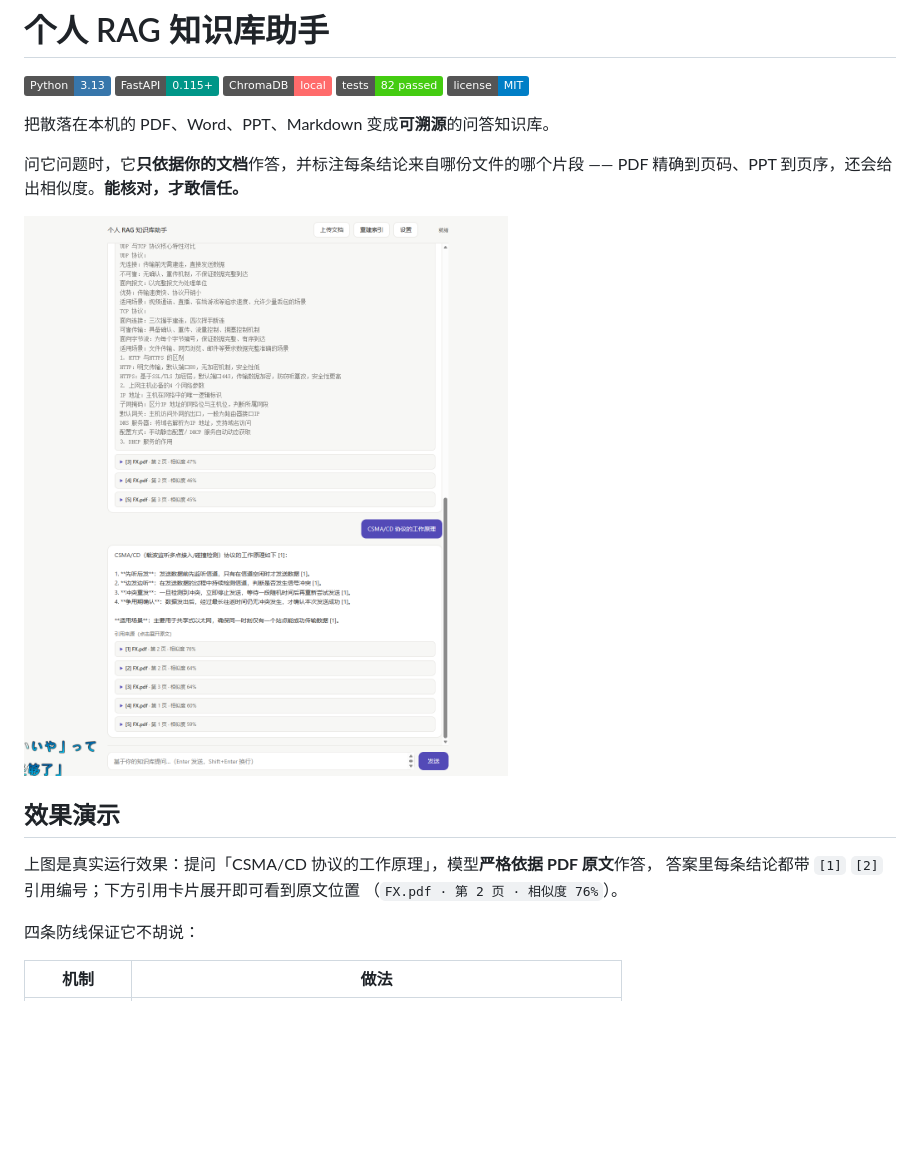
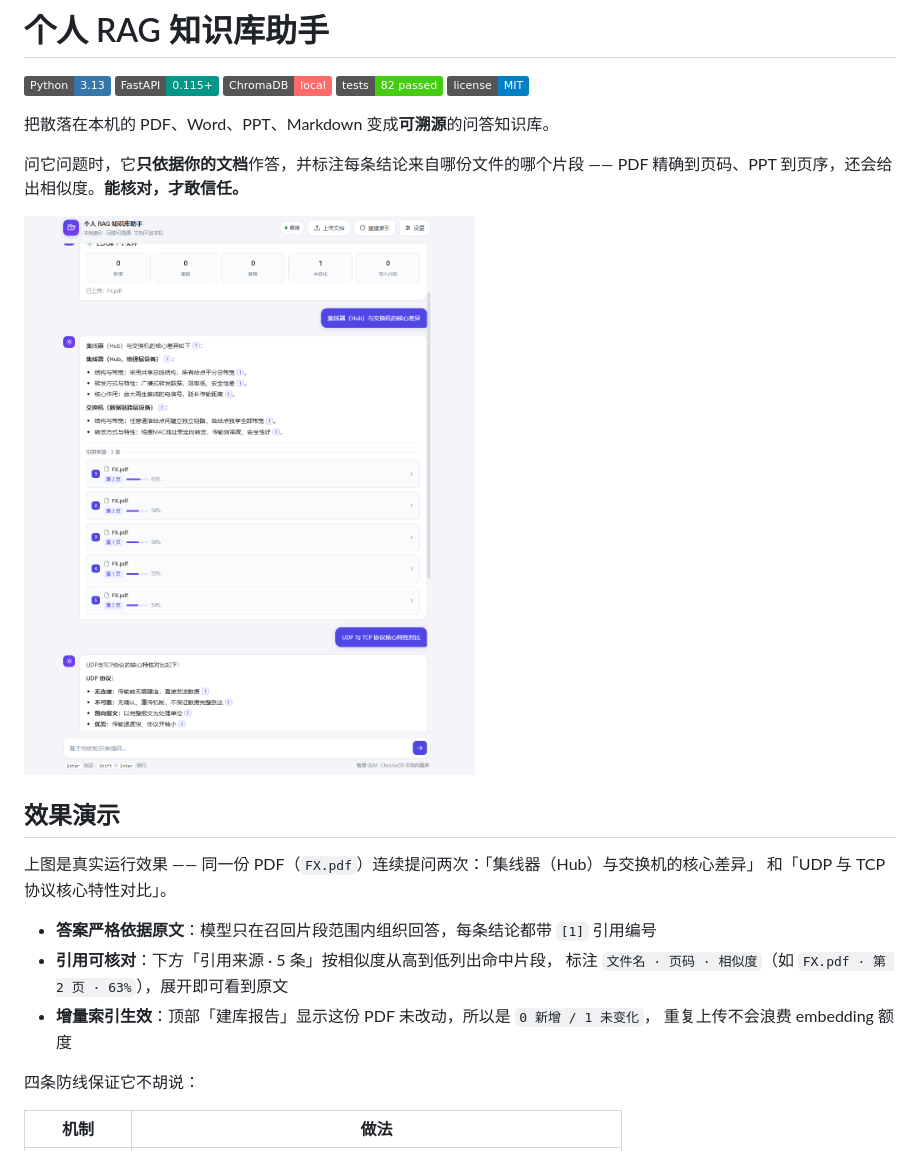
Before and after one commit to Yoshino-0721/rag-knowledge-base, a Markdown page: README.md, the part around the change. Rendered like a GitHub page; pictures changed too: docs/demo.png; badges without logos; blank space fills up the shorter version.

```diff
--- a/README.md
+++ b/README.md
@@ -15,9 +15,14 @@ PDF 精确到页码、PPT 到页序，还会给出相似度。**能核对，才
 
 ## 效果演示
 
-上图是真实运行效果：提问「CSMA/CD 协议的工作原理」，模型**严格依据 PDF 原文**作答，
-答案里每条结论都带 `[1]` `[2]` 引用编号；下方引用卡片展开即可看到原文位置
-（`FX.pdf · 第 2 页 · 相似度 76%`）。
+上图是真实运行效果 —— 同一份 PDF（`FX.pdf`）连续提问两次：「集线器（Hub）与交换机的核心差异」
+和「UDP 与 TCP 协议核心特性对比」。
+
+- **答案严格依据原文**：模型只在召回片段范围内组织回答，每条结论都带 `[1]` 引用编号
+- **引用可核对**：下方「引用来源 · 5 条」按相似度从高到低列出命中片段，
+  标注 `文件名 · 页码 · 相似度`（如 `FX.pdf · 第 2 页 · 63%`），展开即可看到原文
+- **增量索引生效**：顶部「建库报告」显示这份 PDF 未改动，所以是 `0 新增 / 1 未变化`，
+  重复上传不会浪费 embedding 额度
 
 四条防线保证它不胡说：
 
```
Also changed, not shown: 1 other file.
